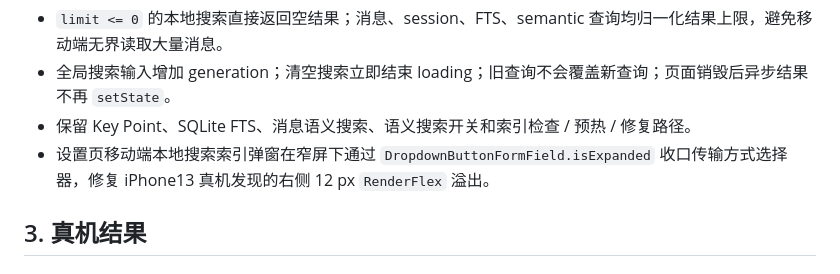
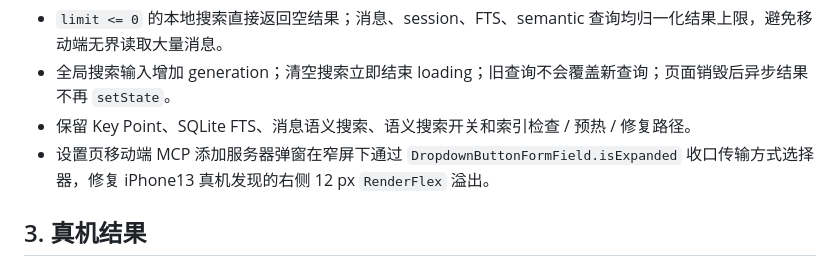
Before and after one commit to hhhaiai/simichat, a Markdown page: docs/mobile-mcp-skills-memory-quality-2026-08-08.md, the part around the change. Rendered like a GitHub page.

Commit message:
docs: correct mobile MCP verification note

```diff
--- a/docs/mobile-mcp-skills-memory-quality-2026-08-08.md
+++ b/docs/mobile-mcp-skills-memory-quality-2026-08-08.md
@@ -67,7 +67,7 @@
 - `limit <= 0` 的本地搜索直接返回空结果；消息、session、FTS、semantic 查询均归一化结果上限，避免移动端无界读取大量消息。
 - 全局搜索输入增加 generation；清空搜索立即结束 loading；旧查询不会覆盖新查询；页面销毁后异步结果不再 `setState`。
 - 保留 Key Point、SQLite FTS、消息语义搜索、语义搜索开关和索引检查 / 预热 / 修复路径。
-- 设置页移动端本地搜索索引弹窗在窄屏下通过 `DropdownButtonFormField.isExpanded` 收口传输方式选择器，修复 iPhone13 真机发现的右侧 12 px `RenderFlex` 溢出。
+- 设置页移动端 MCP 添加服务器弹窗在窄屏下通过 `DropdownButtonFormField.isExpanded` 收口传输方式选择器，修复 iPhone13 真机发现的右侧 12 px `RenderFlex` 溢出。
 
 ## 3. 真机结果
 
```
